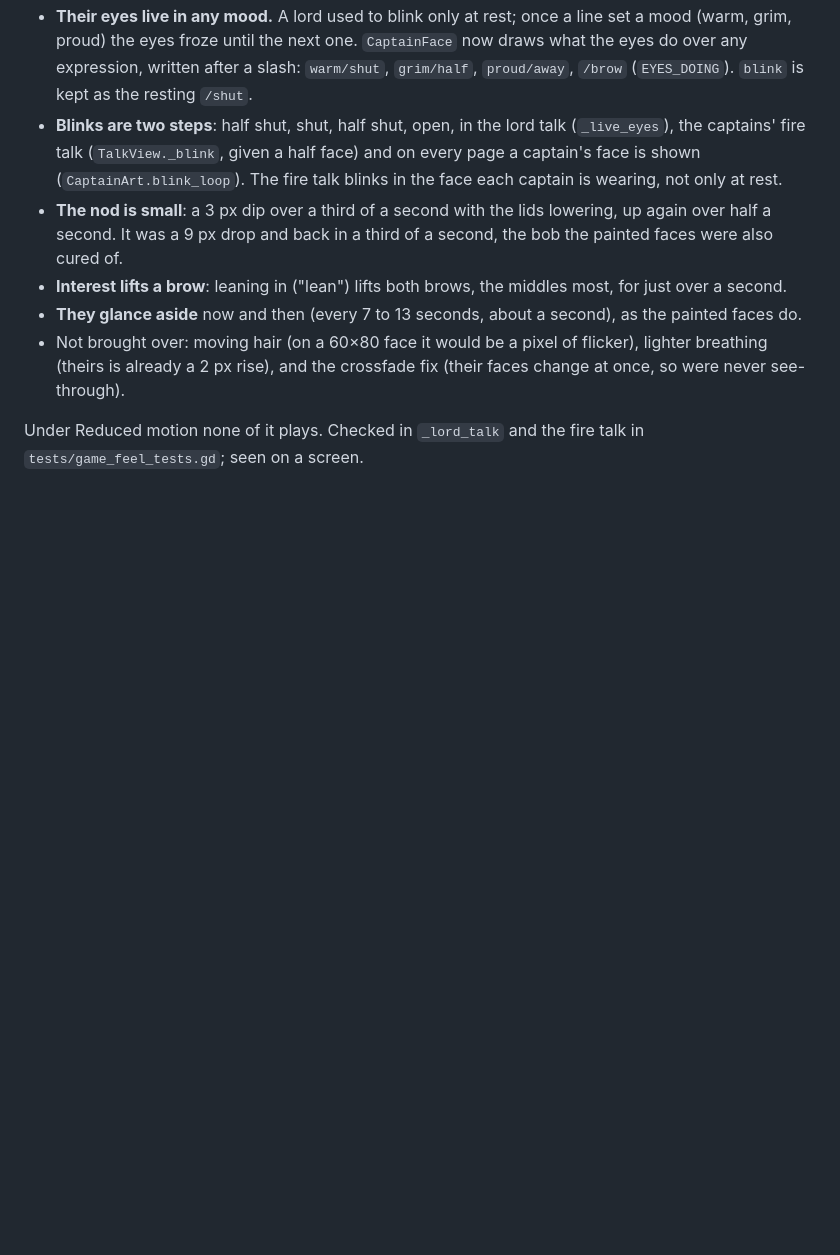
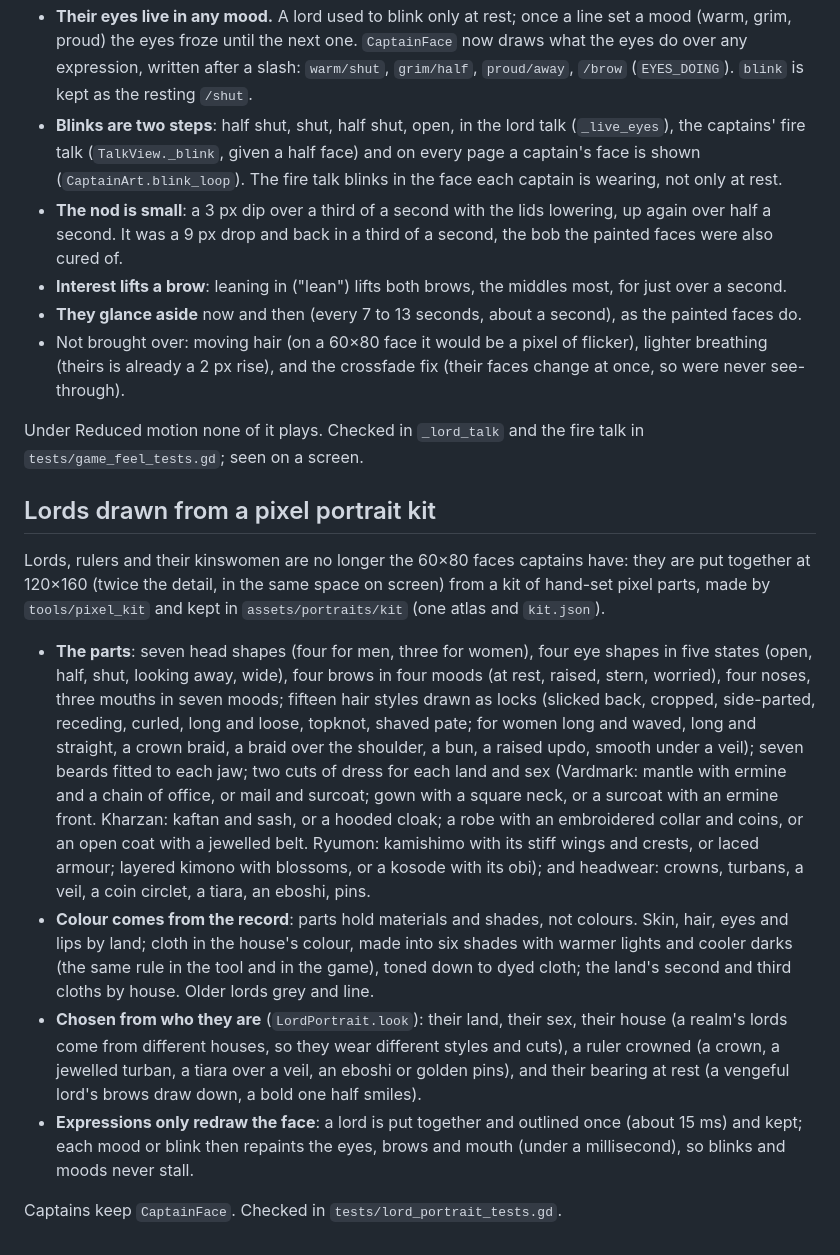
Before and after one commit to chanderson7/GamePtotype, a Markdown page: docs/game-feel-audit.md, the part around the change. Rendered like a GitHub page; blank space fills up the shorter version.

```diff
--- a/docs/game-feel-audit.md
+++ b/docs/game-feel-audit.md
@@ -435,3 +435,37 @@ captains at the fire and in camp):
 
 Under Reduced motion none of it plays. Checked in `_lord_talk` and the fire talk in
 `tests/game_feel_tests.gd`; seen on a screen.
+
+## Lords drawn from a pixel portrait kit
+
+Lords, rulers and their kinswomen are no longer the 60×80 faces captains have: they are
+put together at 120×160 (twice the detail, in the same space on screen) from a kit of
+hand-set pixel parts, made by `tools/pixel_kit` and kept in `assets/portraits/kit`
+(one atlas and `kit.json`).
+
+- **The parts**: seven head shapes (four for men, three for women), four eye shapes in
+  five states (open, half, shut, looking away, wide), four brows in four moods (at rest,
+  raised, stern, worried), four noses, three mouths in seven moods; fifteen hair styles
+  drawn as locks (slicked back, cropped, side-parted, receding, curled, long and loose,
+  topknot, shaved pate; for women long and waved, long and straight, a crown braid, a
+  braid over the shoulder, a bun, a raised updo, smooth under a veil); seven beards fitted
+  to each jaw; two cuts of dress for each land and sex (Vardmark: mantle with ermine and
+  a chain of office, or mail and surcoat; gown with a square neck, or a surcoat with an
+  ermine front. Kharzan: kaftan and sash, or a hooded cloak; a robe with an embroidered
+  collar and coins, or an open coat with a jewelled belt. Ryumon: kamishimo with its stiff
+  wings and crests, or laced armour; layered kimono with blossoms, or a kosode with its
+  obi); and headwear: crowns, turbans, a veil, a coin circlet, a tiara, an eboshi, pins.
+- **Colour comes from the record**: parts hold materials and shades, not colours. Skin,
+  hair, eyes and lips by land; cloth in the house's colour, made into six shades with
+  warmer lights and cooler darks (the same rule in the tool and in the game), toned down
+  to dyed cloth; the land's second and third cloths by house. Older lords grey and line.
+- **Chosen from who they are** (`LordPortrait.look`): their land, their sex, their house
+  (a realm's lords come from different houses, so they wear different styles and cuts),
+  a ruler crowned (a crown, a jewelled turban, a tiara over a veil, an eboshi or golden
+  pins), and their bearing at rest (a vengeful lord's brows draw down, a bold one half
+  smiles).
+- **Expressions only redraw the face**: a lord is put together and outlined once (about
+  15 ms) and kept; each mood or blink then repaints the eyes, brows and mouth (under a
+  millisecond), so blinks and moods never stall.
+
+Captains keep `CaptainFace`. Checked in `tests/lord_portrait_tests.gd`.
```
Also changed, not shown: README.md (+1 -0 lines), assets/portraits/kit/kit.png (added), 13 other files.
